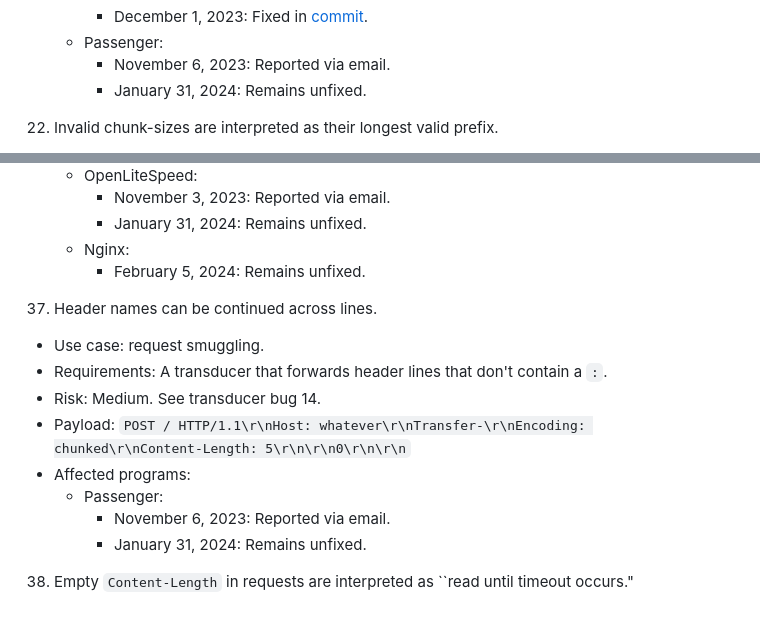
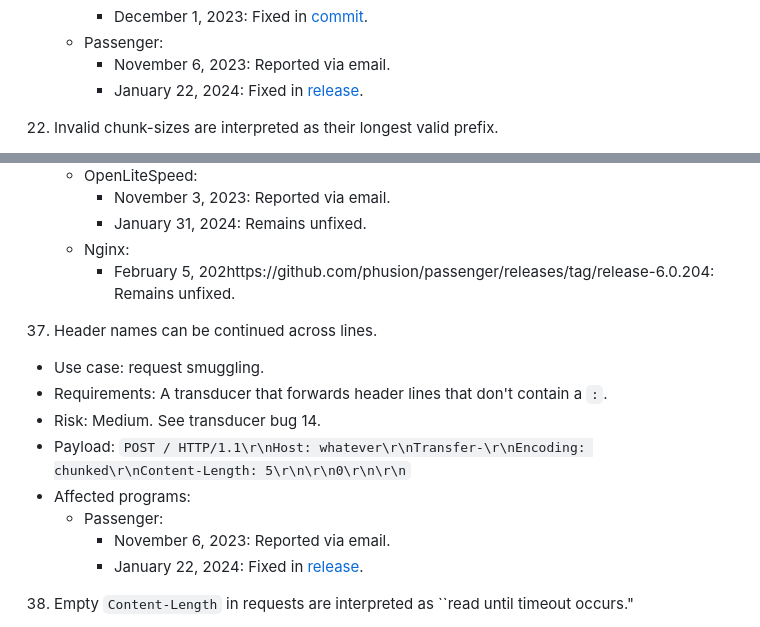
Before and after one commit to narfindustries/http-garden, a Markdown page: README.md, 2 parts joined by grey strips. Rendered like a GitHub page.

Commit message:
Add Passenger fixes

```diff
--- a/README.md
+++ b/README.md
@@ -433,7 +433,7 @@ These are bugs in the way servers accept and interpret requests.
       - December 1, 2023: Fixed in [commit](https://github.com/cesanta/mongoose/pull/2509/commits/4c445453d354fe4ab21e59beae327d9e38832d93).
     - Passenger:
       - November 6, 2023: Reported via email.
-      - January 31, 2024: Remains unfixed.
+      - January 22, 2024: Fixed in [release](https://github.com/phusion/passenger/releases/tag/release-6.0.20).
 22. Invalid chunk-sizes are interpreted as their longest valid prefix.
   - Use case: Request smuggling
   - Requirements: A transducer that accepts and forwards invalidly-prefixed chunk-sizes (e.g. with `0x` prefix).
@@ -585,7 +585,7 @@ These are bugs in the way servers accept and interpret requests.
       - November 3, 2023: Reported via email.
       - January 31, 2024: Remains unfixed.
     - Nginx:
-      - February 5, 2024: Remains unfixed.
+      - February 5, 202https://github.com/phusion/passenger/releases/tag/release-6.0.204: Remains unfixed.
 37. Header names can be continued across lines.
   - Use case: request smuggling.
   - Requirements: A transducer that forwards header lines that don't contain a `:`.
@@ -594,7 +594,7 @@ These are bugs in the way servers accept and interpret requests.
   - Affected programs:
     - Passenger:
       - November 6, 2023: Reported via email.
-      - January 31, 2024: Remains unfixed.
+      - January 22, 2024: Fixed in [release](https://github.com/phusion/passenger/releases/tag/release-6.0.20).
 38. Empty `Content-Length` in requests are interpreted as ``read until timeout occurs."
   - Use case: Request smuggling
   - Requirements: A transducer that accepts and forwards empty `Content-Length` header values, and treats them as equivalent to 0.
```
